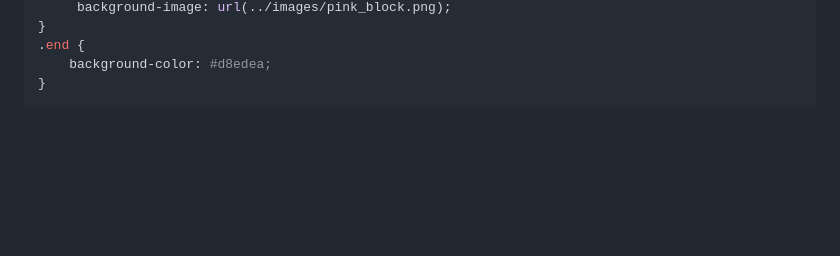
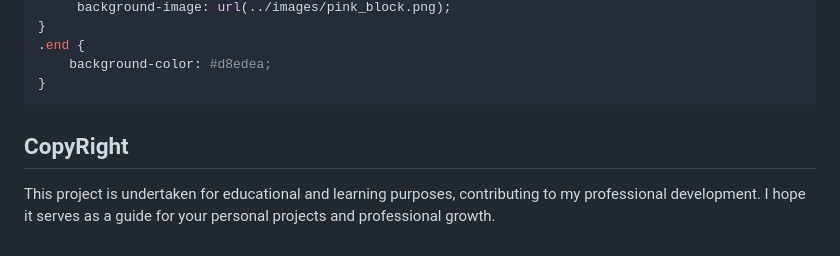
Before and after one commit to SamCode011/Project-Tetris, a Markdown page: Readme.md, the part around the change. Drawn GitHub-style; blank space fills up the shorter version.

Commit message:
copyright readme.md

````diff
--- a/Readme.md
+++ b/Readme.md
@@ -123,3 +123,7 @@ I will focus solely on the use of global styles in CSS
     background-color: #d8edea;
 }
 ```
+
+## CopyRight
+
+This project is undertaken for educational and learning purposes, contributing to my professional development. I hope it serves as a guide for your personal projects and professional growth.
````
